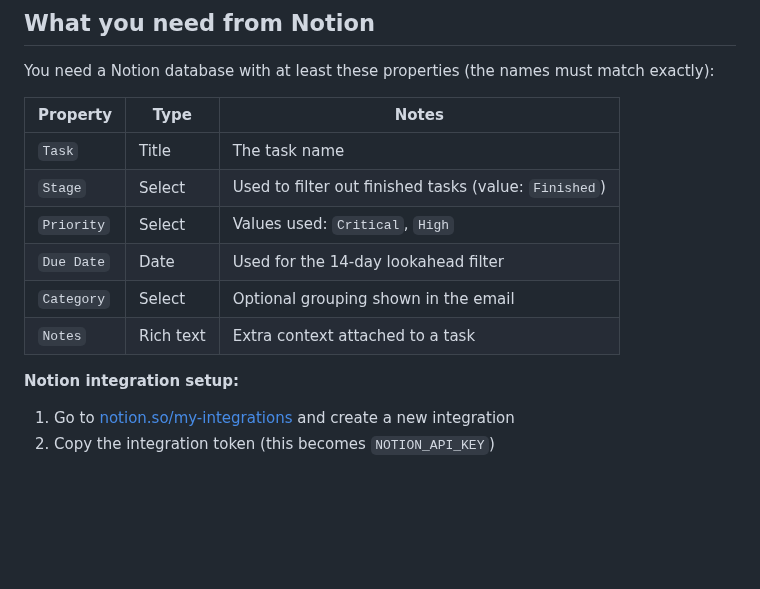
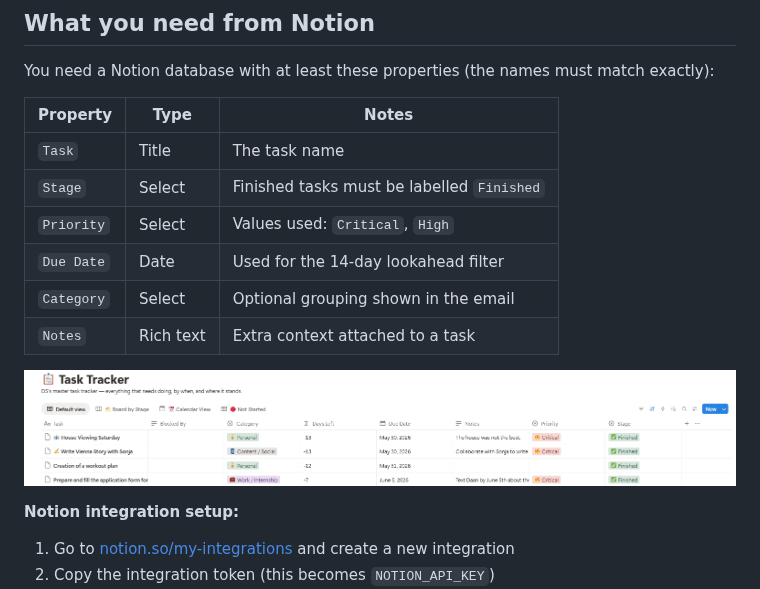
Before and after one commit to Prakhar-Tiwari-1/notion-autopilot, a Markdown page: README.md, the part around the change. Rendered like a GitHub page; pictures changed too: Notion_database.png (added); blank space fills up the shorter version.

Commit message:
Notion database

```diff
--- a/README.md
+++ b/README.md
@@ -29,11 +29,13 @@ You need a Notion database with at least these properties (the names must match
 | Property | Type | Notes |
 |----------|------|-------|
 | `Task` | Title | The task name |
-| `Stage` | Select | Used to filter out finished tasks (value: `Finished`) |
+| `Stage` | Select | Finished tasks must be labelled `Finished` |
 | `Priority` | Select | Values used: `Critical`, `High` |
 | `Due Date` | Date | Used for the 14-day lookahead filter |
 | `Category` | Select | Optional grouping shown in the email |
 | `Notes` | Rich text | Extra context attached to a task |
+
+![Notion database](Notion_database.png)
 
 **Notion integration setup:**
 1. Go to [notion.so/my-integrations](https://www.notion.so/my-integrations) and create a new integration
```
